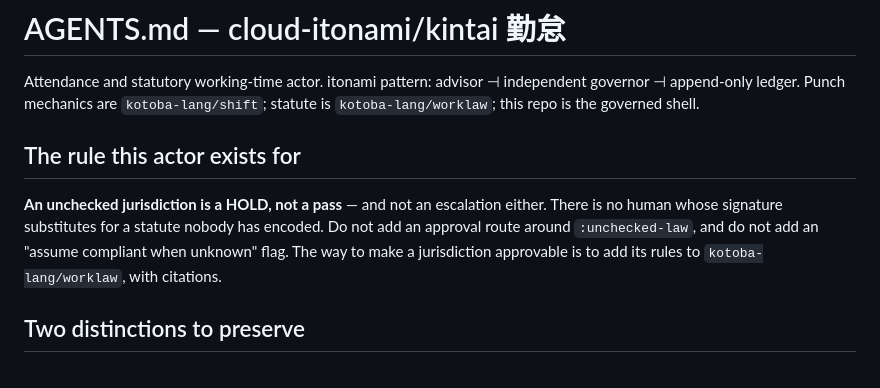
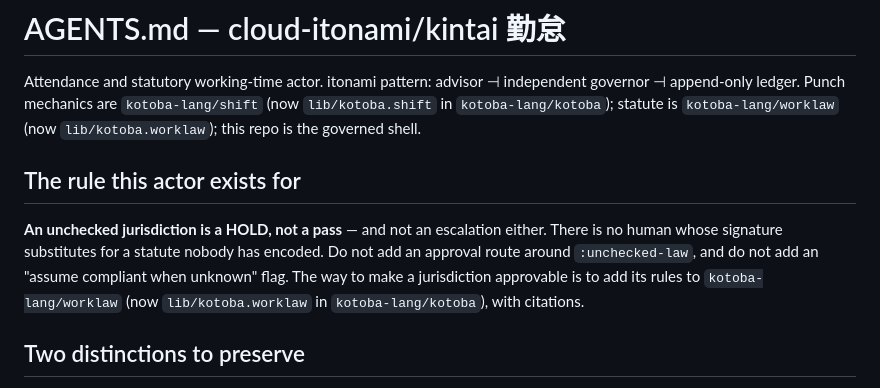
Before and after one commit to cloud-itonami/kintai, a Markdown page: AGENTS.md, the part around the change. Drawn GitHub-style.

Commit message:
docs: note shift / worklaw moved into kotoba lib/
The repositories were integrated into kotoba-lang/kotoba lib/ and retired (JUN-380). Notes keep the instructions pointing at where the code lives now.

```diff
--- a/AGENTS.md
+++ b/AGENTS.md
@@ -2,7 +2,7 @@
 
 Attendance and statutory working-time actor. itonami pattern: advisor ⊣
 independent governor ⊣ append-only ledger. Punch mechanics are
-`kotoba-lang/shift`; statute is `kotoba-lang/worklaw`; this repo is the governed
+`kotoba-lang/shift` (now `lib/kotoba.shift` in `kotoba-lang/kotoba`); statute is `kotoba-lang/worklaw` (now `lib/kotoba.worklaw`); this repo is the governed
 shell.
 
 ## The rule this actor exists for
@@ -11,7 +11,7 @@ shell.
 either. There is no human whose signature substitutes for a statute nobody has
 encoded. Do not add an approval route around `:unchecked-law`, and do not add an
 "assume compliant when unknown" flag. The way to make a jurisdiction approvable
-is to add its rules to `kotoba-lang/worklaw`, with citations.
+is to add its rules to `kotoba-lang/worklaw` (now `lib/kotoba.worklaw` in `kotoba-lang/kotoba`), with citations.
 
 ## Two distinctions to preserve
 
```
